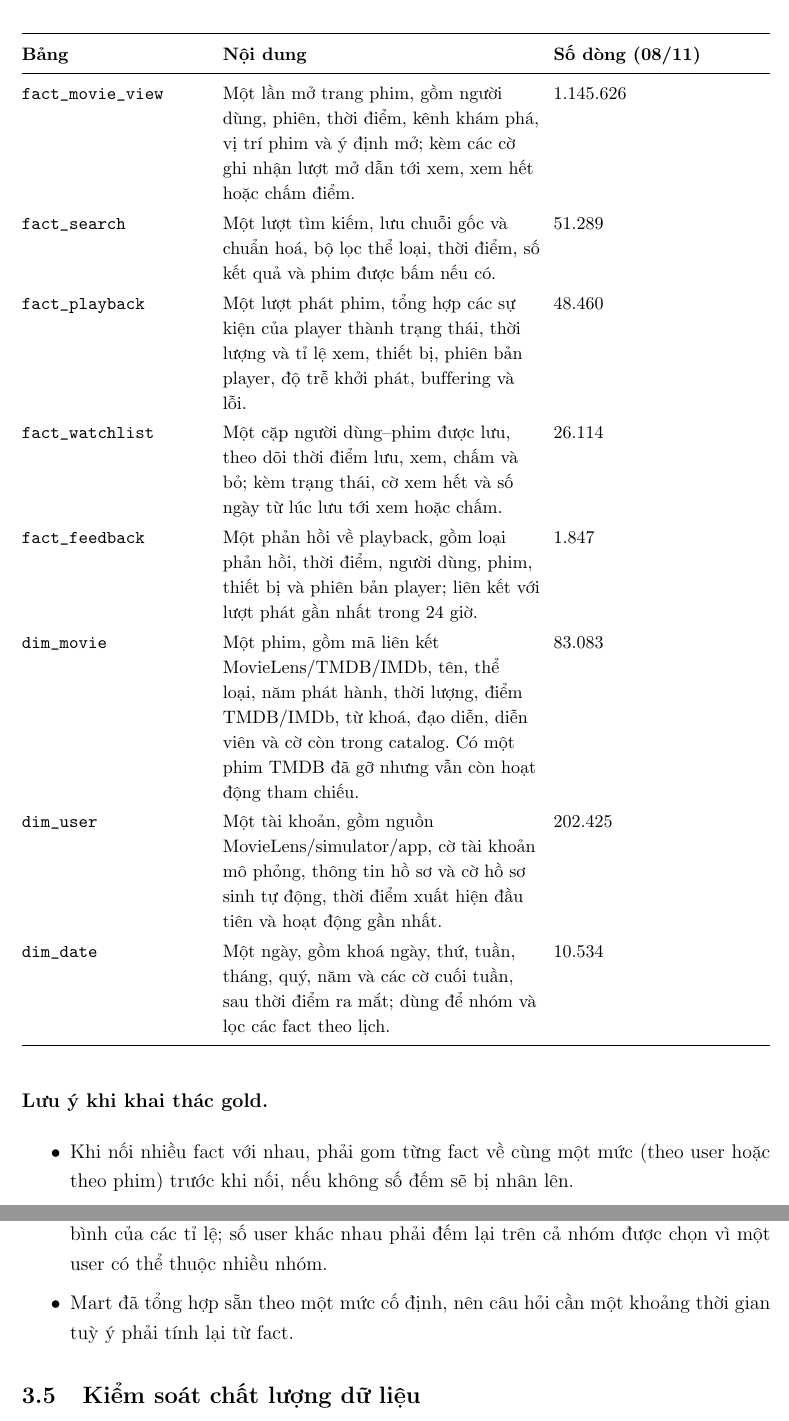
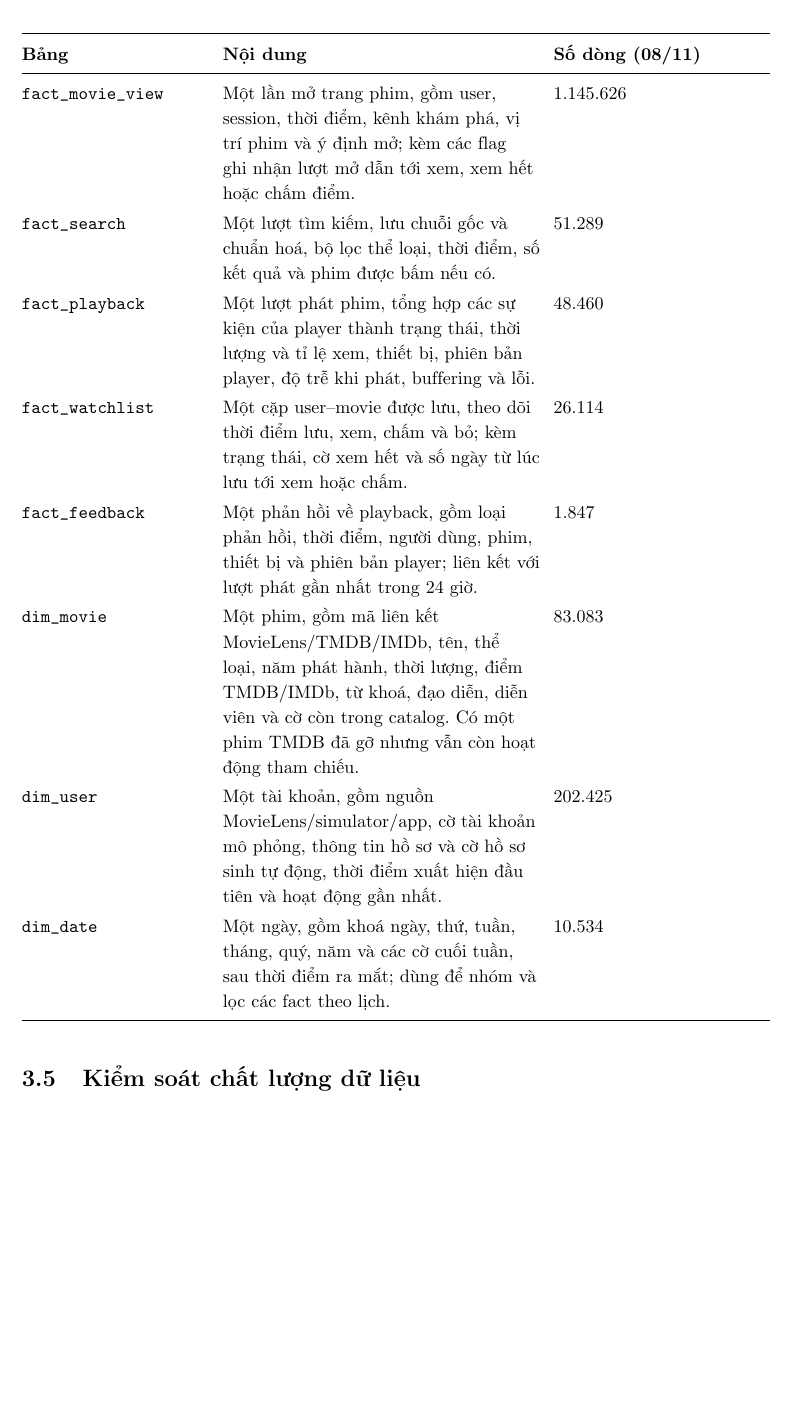
Before and after one commit to takhoa1805/data-engineering-261, a LaTeX document (main.tex): two parts of pages 25 and 26 of 59 before the commit and part of page 25 of 59 after it, the two joined at a grey line, cut so that both start at the same text, the shorter picture padded with empty space. Compiled offline with pdfLaTeX.

Commit message:
work in progress

```diff
--- a/main.tex
+++ b/main.tex
@@ -816,26 +816,18 @@ Bronze có bốn dòng, silver luôn chỉ có một kết quả đúng; lịch
 \endfoot
 \bottomrule
 \endlastfoot
-\texttt{fact\dbsep{}rating} & Một cặp người dùng--phim, lưu điểm đánh giá hiện tại, thời điểm chấm và nguồn dữ liệu. Lịch sử chấm lại được giữ ở silver. & 32.002.850 \\
-\texttt{fact\dbsep{}tag} & Một bản ghi gắn thẻ cho phim, gồm người gắn, nội dung thẻ, khoá thẻ dùng để nhóm, thời điểm và nguồn dữ liệu. & 1.972.972 \\
-\texttt{fact\dbsep{}movie\dbsep{}view} & Một lần mở trang phim, gồm người dùng, phiên, thời điểm, kênh khám phá, vị trí phim và ý định mở; kèm các cờ ghi nhận lượt mở dẫn tới xem, xem hết hoặc chấm điểm. & 1.145.626 \\
+\texttt{fact\dbsep{}rating} & Cặp user--movie, lưu điểm đánh giá hiện tại, thời điểm chấm và nguồn dữ liệu. & 32.002.850 \\
+\texttt{fact\dbsep{}tag} & Gắn thẻ cho phim, gồm người gắn, nội dung thẻ, khoá thẻ dùng để nhóm, thời điểm và nguồn dữ liệu. & 1.972.972 \\
+\texttt{fact\dbsep{}movie\dbsep{}view} & Một lần mở trang phim, gồm user, session, thời điểm, kênh khám phá, vị trí phim và ý định mở; kèm các flag ghi nhận lượt mở dẫn tới xem, xem hết hoặc chấm điểm. & 1.145.626 \\
 \texttt{fact\dbsep{}search} & Một lượt tìm kiếm, lưu chuỗi gốc và chuẩn hoá, bộ lọc thể loại, thời điểm, số kết quả và phim được bấm nếu có. & 51.289 \\
-\texttt{fact\dbsep{}playback} & Một lượt phát phim, tổng hợp các sự kiện của player thành trạng thái, thời lượng và tỉ lệ xem, thiết bị, phiên bản player, độ trễ khởi phát, buffering và lỗi. & 48.460 \\
-\texttt{fact\dbsep{}watchlist} & Một cặp người dùng--phim được lưu, theo dõi thời điểm lưu, xem, chấm và bỏ; kèm trạng thái, cờ xem hết và số ngày từ lúc lưu tới xem hoặc chấm. & 26.114 \\
+\texttt{fact\dbsep{}playback} & Một lượt phát phim, tổng hợp các sự kiện của player thành trạng thái, thời lượng và tỉ lệ xem, thiết bị, phiên bản player, độ trễ khi phát, buffering và lỗi. & 48.460 \\
+\texttt{fact\dbsep{}watchlist} & Một cặp user--movie được lưu, theo dõi thời điểm lưu, xem, chấm và bỏ; kèm trạng thái, cờ xem hết và số ngày từ lúc lưu tới xem hoặc chấm. & 26.114 \\
 \texttt{fact\dbsep{}feedback} & Một phản hồi về playback, gồm loại phản hồi, thời điểm, người dùng, phim, thiết bị và phiên bản player; liên kết với lượt phát gần nhất trong 24 giờ. & 1.847 \\
 \texttt{dim\dbsep{}movie} & Một phim, gồm mã liên kết MovieLens/TMDB/IMDb, tên, thể loại, năm phát hành, thời lượng, điểm TMDB/IMDb, từ khoá, đạo diễn, diễn viên và cờ còn trong catalog. Có một phim TMDB đã gỡ nhưng vẫn còn hoạt động tham chiếu. & 83.083 \\
 \texttt{dim\dbsep{}user} & Một tài khoản, gồm nguồn MovieLens/simulator/app, cờ tài khoản mô phỏng, thông tin hồ sơ và cờ hồ sơ sinh tự động, thời điểm xuất hiện đầu tiên và hoạt động gần nhất. & 202.425 \\
 \texttt{dim\dbsep{}date} & Một ngày, gồm khoá ngày, thứ, tuần, tháng, quý, năm và các cờ cuối tuần, sau thời điểm ra mắt; dùng để nhóm và lọc các fact theo lịch. & 10.534 \\
 \end{longtable}
 \endgroup
-
-\textbf{Lưu ý khi khai thác gold.}
-
-\begin{itemize}
-  \item Khi nối nhiều fact với nhau, phải gom từng fact về cùng một mức (theo user hoặc theo phim) trước khi nối, nếu không số đếm sẽ bị nhân lên.
-  \item Khi gộp tỉ lệ của nhiều nhóm, cộng tử số và mẫu số rồi mới chia, không lấy trung bình của các tỉ lệ; số user khác nhau phải đếm lại trên cả nhóm được chọn vì một user có thể thuộc nhiều nhóm.
-  \item Mart đã tổng hợp sẵn theo một mức cố định, nên câu hỏi cần một khoảng thời gian tuỳ ý phải tính lại từ fact.
-\end{itemize}
 
 \subsection{Kiểm soát chất lượng dữ liệu}\label{sec:3.5}
 
```
